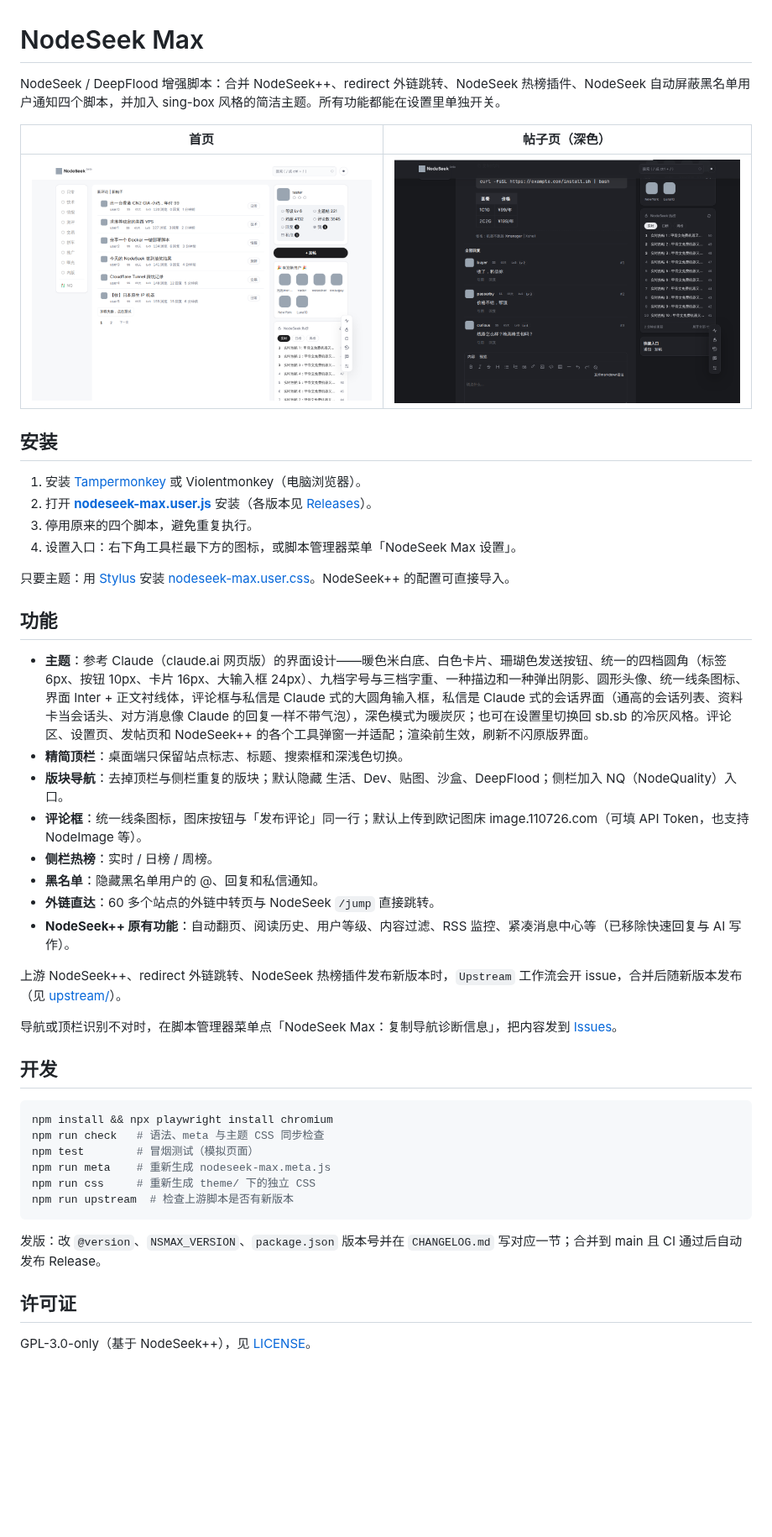
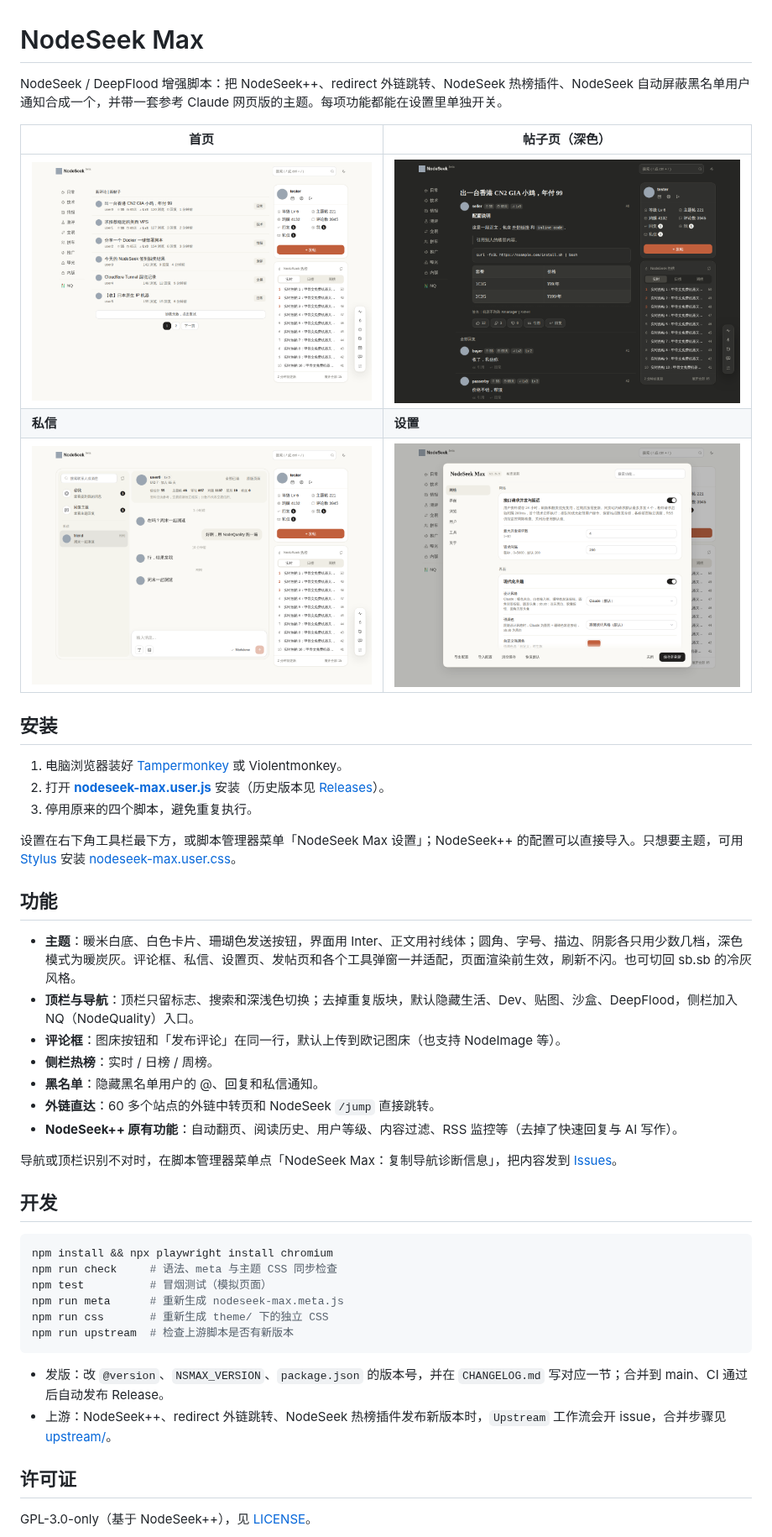
Before and after one commit to Ethan2258/Nodeseek-max, a Markdown page: README.md, the part around the change. Shown at 84% size. Drawn GitHub-style; pictures changed too: docs/screenshots/home-light.png (added), docs/screenshots/list-light-fonts.png (deleted), docs/screenshots/messages-light.png (added); blank space fills up the shorter version.

Commit message:
README 精简，换上当前界面截图 (#25)
- Rewrite the intro (theme is Claude-style now, not sing-box)
- Shorten the theme bullet and merge header/nav bullets
- Move release and upstream notes under 开发
- Replace the two outdated screenshots with four current ones
  (home, post dark, messages, settings)


Claude-Session: https://claude.ai/code/session_013vxaNpEaM4GjnDp7KXyU23

Co-authored-by: Claude <noreply@anthropic.com>

````diff
--- a/README.md
+++ b/README.md
@@ -1,32 +1,30 @@
 # NodeSeek Max
 
-NodeSeek / DeepFlood 增强脚本：合并 NodeSeek++、redirect 外链跳转、NodeSeek 热榜插件、NodeSeek 自动屏蔽黑名单用户通知四个脚本，并加入 sing-box 风格的简洁主题。所有功能都能在设置里单独开关。
+NodeSeek / DeepFlood 增强脚本：把 NodeSeek++、redirect 外链跳转、NodeSeek 热榜插件、NodeSeek 自动屏蔽黑名单用户通知合成一个，并带一套参考 Claude 网页版的主题。每项功能都能在设置里单独开关。
 
 | 首页 | 帖子页（深色） |
 | --- | --- |
-| ![首页](docs/screenshots/list-light-fonts.png) | ![帖子页](docs/screenshots/post-dark.png) |
+| ![首页](docs/screenshots/home-light.png) | ![帖子页](docs/screenshots/post-dark.png) |
+| **私信** | **设置** |
+| ![私信](docs/screenshots/messages-light.png) | ![设置](docs/screenshots/settings-light.png) |
 
 ## 安装
 
-1. 安装 [Tampermonkey](https://www.tampermonkey.net/) 或 Violentmonkey（电脑浏览器）。
-2. 打开 **[nodeseek-max.user.js](https://raw.githubusercontent.com/Ethan2258/Nodeseek-max/main/nodeseek-max.user.js)** 安装（各版本见 [Releases](https://github.com/Ethan2258/Nodeseek-max/releases)）。
+1. 电脑浏览器装好 [Tampermonkey](https://www.tampermonkey.net/) 或 Violentmonkey。
+2. 打开 **[nodeseek-max.user.js](https://raw.githubusercontent.com/Ethan2258/Nodeseek-max/main/nodeseek-max.user.js)** 安装（历史版本见 [Releases](https://github.com/Ethan2258/Nodeseek-max/releases)）。
 3. 停用原来的四个脚本，避免重复执行。
-4. 设置入口：右下角工具栏最下方的图标，或脚本管理器菜单「NodeSeek Max 设置」。
 
-只要主题：用 [Stylus](https://add0n.com/stylus.html) 安装 [nodeseek-max.user.css](https://raw.githubusercontent.com/Ethan2258/Nodeseek-max/main/theme/nodeseek-max.user.css)。NodeSeek++ 的配置可直接导入。
+设置在右下角工具栏最下方，或脚本管理器菜单「NodeSeek Max 设置」；NodeSeek++ 的配置可以直接导入。只想要主题，可用 [Stylus](https://add0n.com/stylus.html) 安装 [nodeseek-max.user.css](https://raw.githubusercontent.com/Ethan2258/Nodeseek-max/main/theme/nodeseek-max.user.css)。
 
 ## 功能
 
-- **主题**：参考 Claude（claude.ai 网页版）的界面设计——暖色米白底、白色卡片、珊瑚色发送按钮、统一的四档圆角（标签 6px、按钮 10px、卡片 16px、大输入框 24px）、九档字号与三档字重、一种描边和一种弹出阴影、圆形头像、统一线条图标、界面 Inter + 正文衬线体，评论框与私信是 Claude 式的大圆角输入框，私信是 Claude 式的会话界面（通高的会话列表、资料卡当会话头、对方消息像 Claude 的回复一样不带气泡），深色模式为暖炭灰；也可在设置里切换回 sb.sb 的冷灰风格。评论区、设置页、发帖页和 NodeSeek++ 的各个工具弹窗一并适配；渲染前生效，刷新不闪原版界面。
-- **精简顶栏**：桌面端只保留站点标志、标题、搜索框和深浅色切换。
-- **版块导航**：去掉顶栏与侧栏重复的版块；默认隐藏 生活、Dev、贴图、沙盒、DeepFlood；侧栏加入 NQ（NodeQuality）入口。
-- **评论框**：统一线条图标，图床按钮与「发布评论」同一行；默认上传到欧记图床 image.110726.com（可填 API Token，也支持 NodeImage 等）。
+- **主题**：暖米白底、白色卡片、珊瑚色发送按钮，界面用 Inter、正文用衬线体；圆角、字号、描边、阴影各只用少数几档，深色模式为暖炭灰。评论框、私信、设置页、发帖页和各个工具弹窗一并适配，页面渲染前生效，刷新不闪。也可切回 sb.sb 的冷灰风格。
+- **顶栏与导航**：顶栏只留标志、搜索和深浅色切换；去掉重复版块，默认隐藏生活、Dev、贴图、沙盒、DeepFlood，侧栏加入 NQ（NodeQuality）入口。
+- **评论框**：图床按钮和「发布评论」在同一行，默认上传到欧记图床（也支持 NodeImage 等）。
 - **侧栏热榜**：实时 / 日榜 / 周榜。
 - **黑名单**：隐藏黑名单用户的 @、回复和私信通知。
-- **外链直达**：60 多个站点的外链中转页与 NodeSeek `/jump` 直接跳转。
-- **NodeSeek++ 原有功能**：自动翻页、阅读历史、用户等级、内容过滤、RSS 监控、紧凑消息中心等（已移除快速回复与 AI 写作）。
-
-上游 NodeSeek++、redirect 外链跳转、NodeSeek 热榜插件发布新版本时，`Upstream` 工作流会开 issue，合并后随新版本发布（见 [upstream/](upstream/)）。
+- **外链直达**：60 多个站点的外链中转页和 NodeSeek `/jump` 直接跳转。
+- **NodeSeek++ 原有功能**：自动翻页、阅读历史、用户等级、内容过滤、RSS 监控等（去掉了快速回复与 AI 写作）。
 
 导航或顶栏识别不对时，在脚本管理器菜单点「NodeSeek Max：复制导航诊断信息」，把内容发到 [Issues](https://github.com/Ethan2258/Nodeseek-max/issues)。
 
@@ -34,14 +32,15 @@ NodeSeek / DeepFlood 增强脚本：合并 NodeSeek++、redirect 外链跳转、
 
 ```bash
 npm install && npx playwright install chromium
-npm run check   # 语法、meta 与主题 CSS 同步检查
-npm test        # 冒烟测试（模拟页面）
-npm run meta    # 重新生成 nodeseek-max.meta.js
-npm run css     # 重新生成 theme/ 下的独立 CSS
+npm run check     # 语法、meta 与主题 CSS 同步检查
+npm test          # 冒烟测试（模拟页面）
+npm run meta      # 重新生成 nodeseek-max.meta.js
+npm run css       # 重新生成 theme/ 下的独立 CSS
 npm run upstream  # 检查上游脚本是否有新版本
 ```
 
-发版：改 `@version`、`NSMAX_VERSION`、`package.json` 版本号并在 `CHANGELOG.md` 写对应一节；合并到 main 且 CI 通过后自动发布 Release。
+- 发版：改 `@version`、`NSMAX_VERSION`、`package.json` 的版本号，并在 `CHANGELOG.md` 写对应一节；合并到 main、CI 通过后自动发布 Release。
+- 上游：NodeSeek++、redirect 外链跳转、NodeSeek 热榜插件发布新版本时，`Upstream` 工作流会开 issue，合并步骤见 [upstream/](upstream/)。
 
 ## 许可证
 
````
